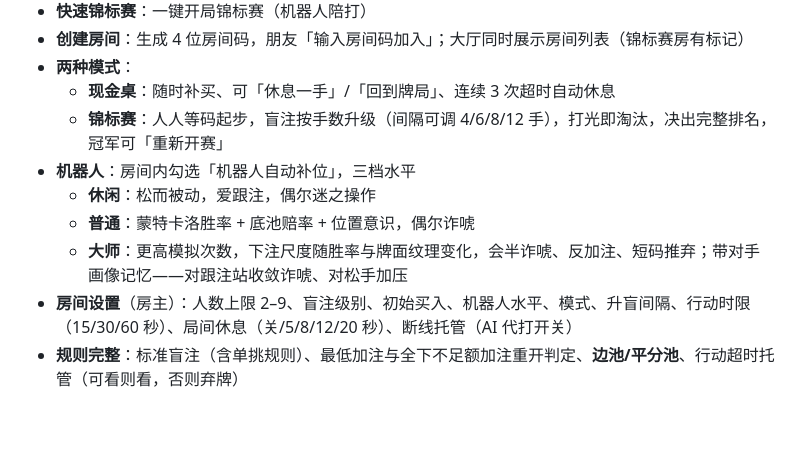
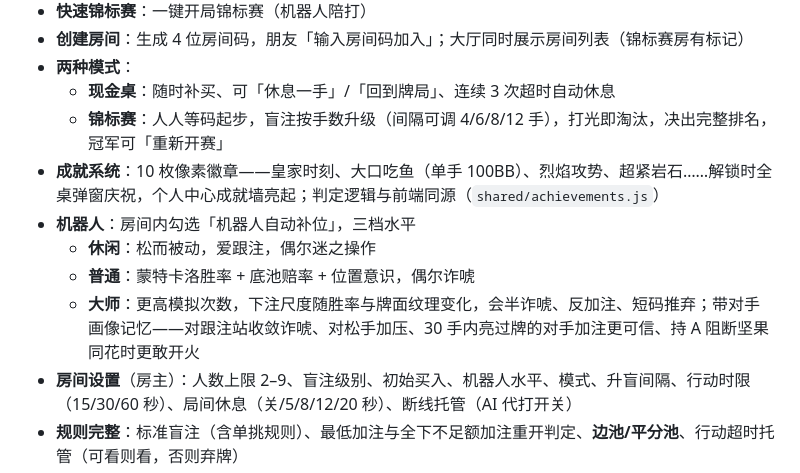
Before and after one commit to wenqingliu/pixel_texas, a Markdown page: README.md, the part around the change. Drawn GitHub-style; blank space fills up the shorter version.

Commit message:
docs: README 补成就系统与大师档进阶画像说明

```diff
--- a/README.md
+++ b/README.md
@@ -26,10 +26,11 @@ npm start
 - **两种模式**：
   - **现金桌**：随时补买、可「休息一手」/「回到牌局」、连续 3 次超时自动休息
   - **锦标赛**：人人等码起步，盲注按手数升级（间隔可调 4/6/8/12 手），打光即淘汰，决出完整排名，冠军可「重新开赛」
+- **成就系统**：10 枚像素徽章——皇家时刻、大口吃鱼（单手 100BB）、烈焰攻势、超紧岩石……解锁时全桌弹窗庆祝，个人中心成就墙亮起；判定逻辑与前端同源（`shared/achievements.js`）
 - **机器人**：房间内勾选「机器人自动补位」，三档水平
   - **休闲**：松而被动，爱跟注，偶尔迷之操作
   - **普通**：蒙特卡洛胜率 + 底池赔率 + 位置意识，偶尔诈唬
-  - **大师**：更高模拟次数，下注尺度随胜率与牌面纹理变化，会半诈唬、反加注、短码推弃；带对手画像记忆——对跟注站收敛诈唬、对松手加压
+  - **大师**：更高模拟次数，下注尺度随胜率与牌面纹理变化，会半诈唬、反加注、短码推弃；带对手画像记忆——对跟注站收敛诈唬、对松手加压、30 手内亮过牌的对手加注更可信、持 A 阻断坚果同花时更敢开火
 - **房间设置**（房主）：人数上限 2–9、盲注级别、初始买入、机器人水平、模式、升盲间隔、行动时限（15/30/60 秒）、局间休息（关/5/8/12/20 秒）、断线托管（AI 代打开关）
 - **规则完整**：标准盲注（含单挑规则）、最低加注与全下不足额加注重开判定、**边池/平分池**、行动超时托管（可看则看，否则弃牌）
 - **牌局回放与战绩**：最近 30 手流水可逐步回放（发牌 → 每个行动 → 公共牌 → 摊牌；0.5–4 倍速自动播放 / 进度条 / ←→ 键盘步进）；房间内每人局数/胜场/净盈亏统计
```
